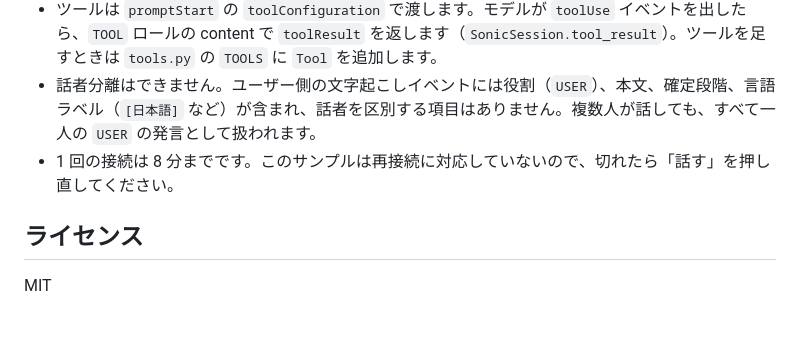
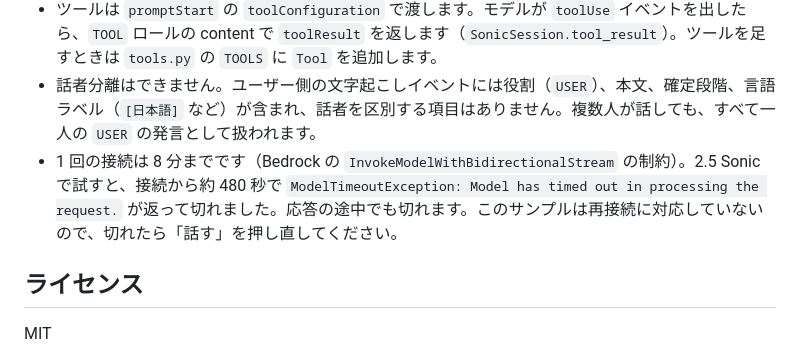
Before and after one commit to ma2saka/nova-sonic-proto, a Markdown page: README.md, the part around the change. GitHub-like rendering; blank space fills up the shorter version.

Commit message:
README: record measured 8-minute connection limit
Co-Authored-By: Claude Opus 5.5 <noreply@anthropic.com>

```diff
--- a/README.md
+++ b/README.md
@@ -51,7 +51,7 @@ AWS_PROFILE=<your-profile> uv run probe.py "こんにちは" out.wav
 - SDK はイベントに署名するたびに認証情報リゾルバを呼びます。呼ばれるたびに `boto3.Session()` を作ると `ValidationException: Invalid input request` になりました。`sonic.py` では認証情報オブジェクトをモジュールレベルでキャッシュしています。
 - ツールは `promptStart` の `toolConfiguration` で渡します。モデルが `toolUse` イベントを出したら、`TOOL` ロールの content で `toolResult` を返します（`SonicSession.tool_result`）。ツールを足すときは `tools.py` の `TOOLS` に `Tool` を追加します。
 - 話者分離はできません。ユーザー側の文字起こしイベントには役割（`USER`）、本文、確定段階、言語ラベル（`[日本語]` など）が含まれ、話者を区別する項目はありません。複数人が話しても、すべて一人の `USER` の発言として扱われます。
-- 1 回の接続は 8 分までです。このサンプルは再接続に対応していないので、切れたら「話す」を押し直してください。
+- 1 回の接続は 8 分までです（Bedrock の `InvokeModelWithBidirectionalStream` の制約）。2.5 Sonic で試すと、接続から約 480 秒で `ModelTimeoutException: Model has timed out in processing the request.` が返って切れました。応答の途中でも切れます。このサンプルは再接続に対応していないので、切れたら「話す」を押し直してください。
 
 ## ライセンス
 
```
